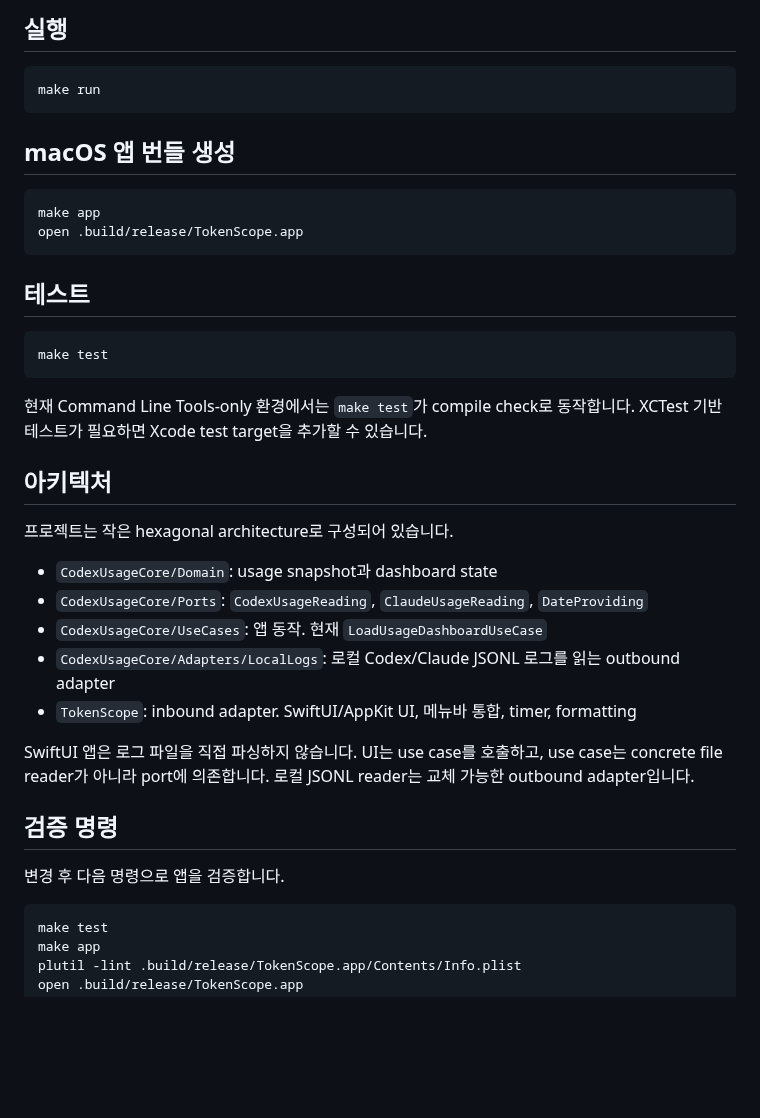
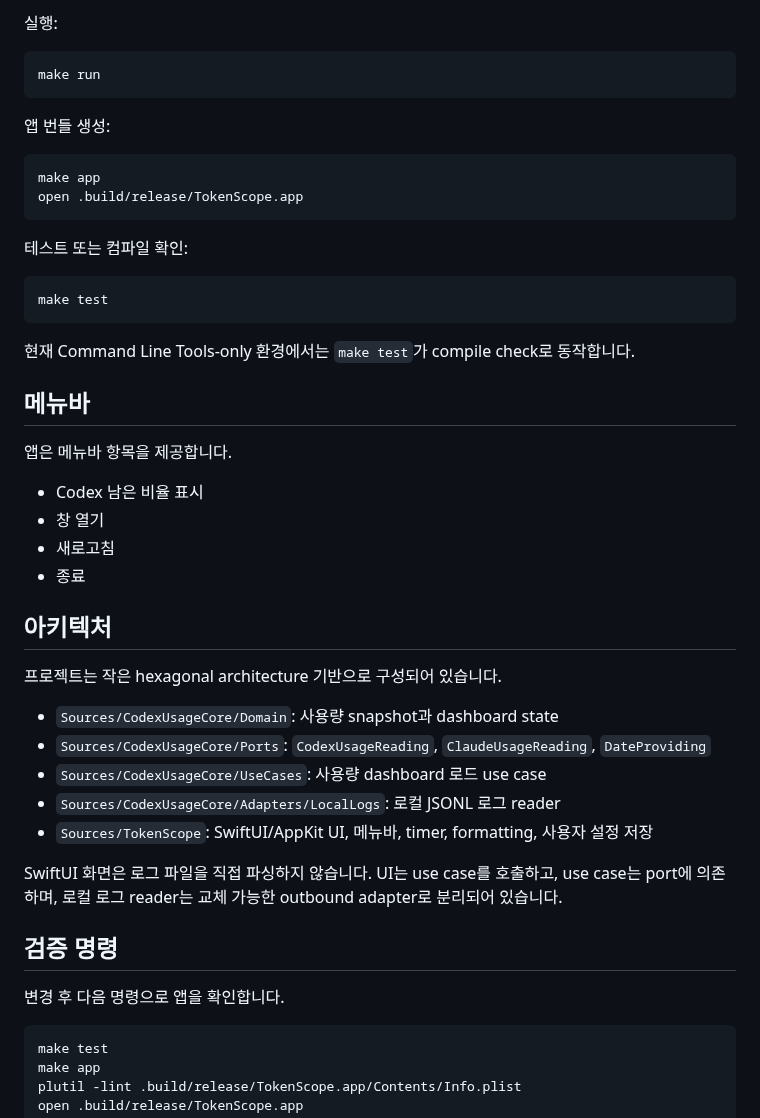
Before and after one commit to yoophi/token-scape, a Markdown page: README.md, the part around one of its changes. Rendered like a GitHub page; blank space fills up the shorter version.

````diff
--- a/README.md
+++ b/README.md
@@ -72,40 +59,49 @@ Codex의 남은 비율은 Codex가 기록한 rate limit 값을 기준으로 합
 
-## 실행
+실행:
 
 ```sh
 make run
 ```
 
-## macOS 앱 번들 생성
+앱 번들 생성:
 
 ```sh
 make app
 open .build/release/TokenScope.app
 ```
 
-## 테스트
+테스트 또는 컴파일 확인:
 
 ```sh
 make test
 ```
 
-현재 Command Line Tools-only 환경에서는 `make test`가 compile check로 동작합니다. XCTest 기반 테스트가 필요하면 Xcode test target을 추가할 수 있습니다.
+현재 Command Line Tools-only 환경에서는 `make test`가 compile check로 동작합니다.
+
+## 메뉴바
+
+앱은 메뉴바 항목을 제공합니다.
+
+- Codex 남은 비율 표시
+- 창 열기
+- 새로고침
+- 종료
 
 ## 아키텍처
 
-프로젝트는 작은 hexagonal architecture로 구성되어 있습니다.
+프로젝트는 작은 hexagonal architecture 기반으로 구성되어 있습니다.
 
-- `CodexUsageCore/Domain`: usage snapshot과 dashboard state
-- `CodexUsageCore/Ports`: `CodexUsageReading`, `ClaudeUsageReading`, `DateProviding`
-- `CodexUsageCore/UseCases`: 앱 동작. 현재 `LoadUsageDashboardUseCase`
-- `CodexUsageCore/Adapters/LocalLogs`: 로컬 Codex/Claude JSONL 로그를 읽는 outbound adapter
-- `TokenScope`: inbound adapter. SwiftUI/AppKit UI, 메뉴바 통합, timer, formatting
+- `Sources/CodexUsageCore/Domain`: 사용량 snapshot과 dashboard state
+- `Sources/CodexUsageCore/Ports`: `CodexUsageReading`, `ClaudeUsageReading`, `DateProviding`
+- `Sources/CodexUsageCore/UseCases`: 사용량 dashboard 로드 use case
+- `Sources/CodexUsageCore/Adapters/LocalLogs`: 로컬 JSONL 로그 reader
+- `Sources/TokenScope`: SwiftUI/AppKit UI, 메뉴바, timer, formatting, 사용자 설정 저장
 
-SwiftUI 앱은 로그 파일을 직접 파싱하지 않습니다. UI는 use case를 호출하고, use case는 concrete file reader가 아니라 port에 의존합니다. 로컬 JSONL reader는 교체 가능한 outbound adapter입니다.
+SwiftUI 화면은 로그 파일을 직접 파싱하지 않습니다. UI는 use case를 호출하고, use case는 port에 의존하며, 로컬 로그 reader는 교체 가능한 outbound adapter로 분리되어 있습니다.
 
 ## 검증 명령
 
-변경 후 다음 명령으로 앱을 검증합니다.
+변경 후 다음 명령으로 앱을 확인합니다.
 
 ```sh
 make test
````
Also changed, not shown: other parts of README.md (+31 -44 lines), docs/screenshot.png (added), 1 other file.
